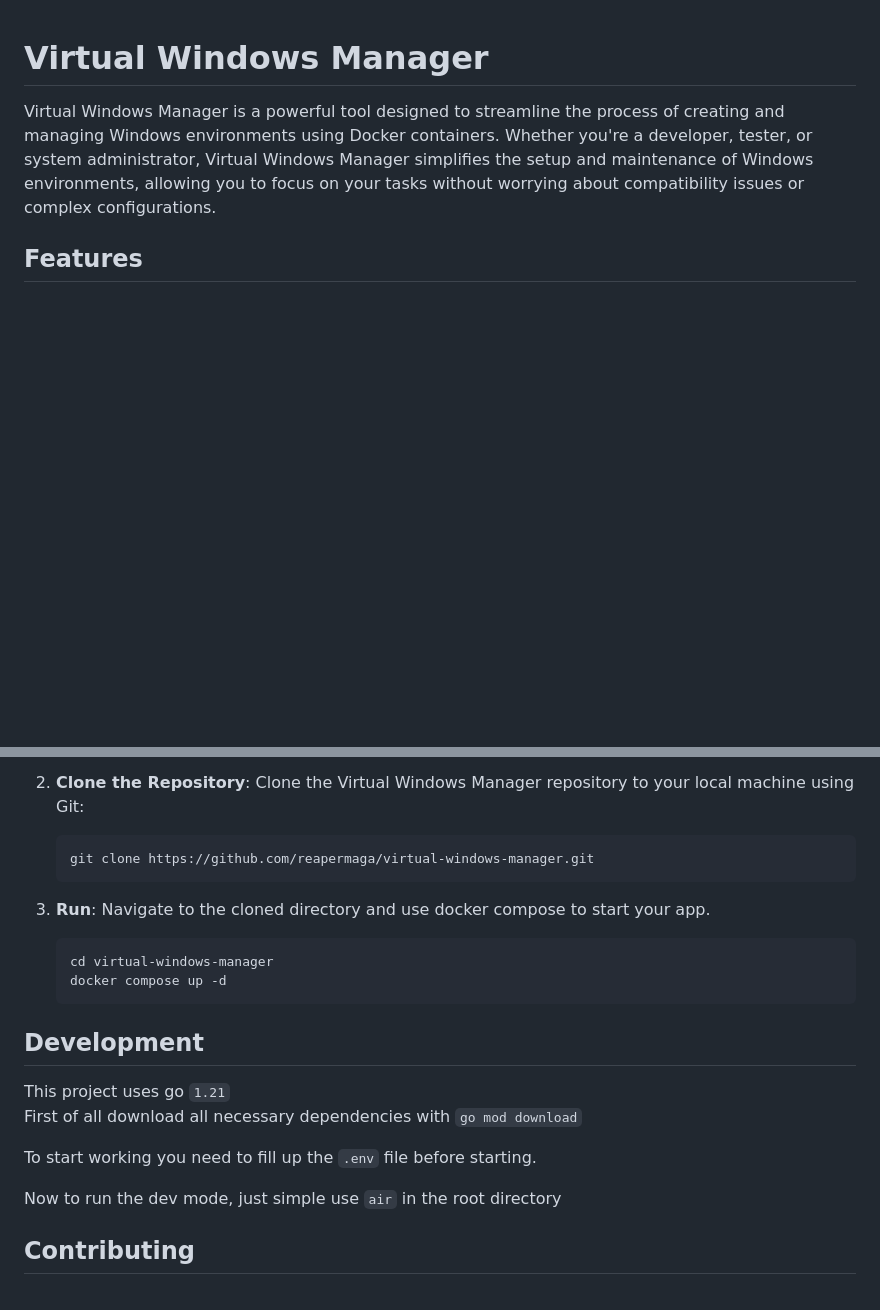
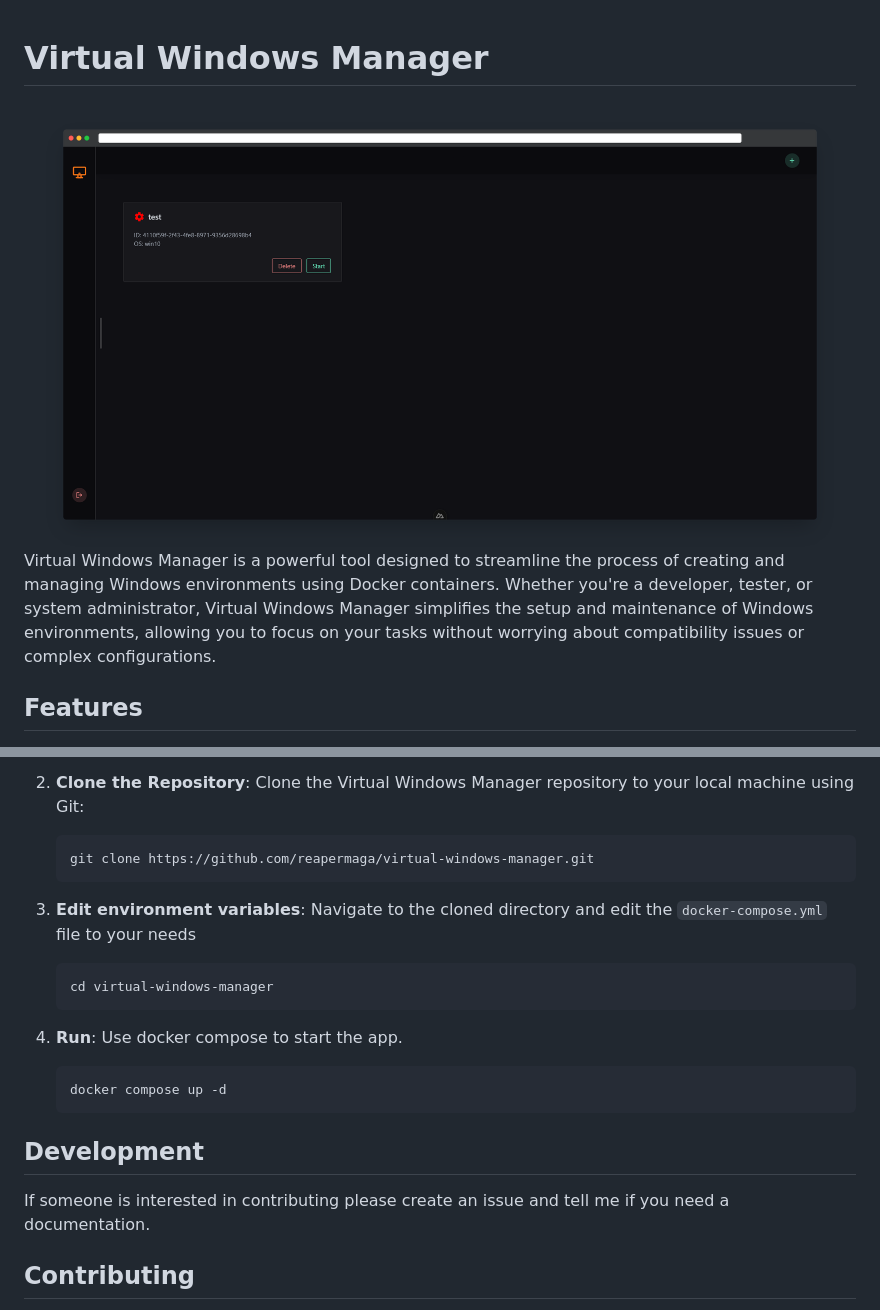
Before and after one commit to ReaperMaga/virtual-windows-manager, a Markdown page: README.md, 2 parts joined by grey strips. Rendered like a GitHub page; pictures changed too: showcase.png (added); blank space fills up the shorter version.

Commit message:
Improved README.md

````diff
--- a/README.md
+++ b/README.md
@@ -1,4 +1,6 @@
 # Virtual Windows Manager
+
+<img src="./showcase.png" />
 
 Virtual Windows Manager is a powerful tool designed to streamline the process of creating and managing Windows environments using Docker containers. Whether you're a developer, tester, or system administrator, Virtual Windows Manager simplifies the setup and maintenance of Windows environments, allowing you to focus on your tasks without worrying about compatibility issues or complex configurations.
 
@@ -28,21 +30,20 @@ To get started with Virtual Windows Manager, follow these simple steps:
     git clone https://github.com/reapermaga/virtual-windows-manager.git
     ```
 
-3. **Run**: Navigate to the cloned directory and use docker compose to start your app.
+3. **Edit environment variables**: Navigate to the cloned directory and edit the `docker-compose.yml` file to your needs
+    ```bash
+    cd virtual-windows-manager
+    ```
+
+4. **Run**: Use docker compose to start the app.
 
     ```bash
-    cd virtual-windows-manager
     docker compose up -d
     ```
 
 ## Development
 
-This project uses go `1.21` <br />
-First of all download all necessary dependencies with `go mod download`
-
-To start working you need to fill up the `.env` file before starting.
-
-Now to run the dev mode, just simple use `air` in the root directory
+If someone is interested in contributing please create an issue and tell me if you need a documentation.
 
 ## Contributing
 
````
